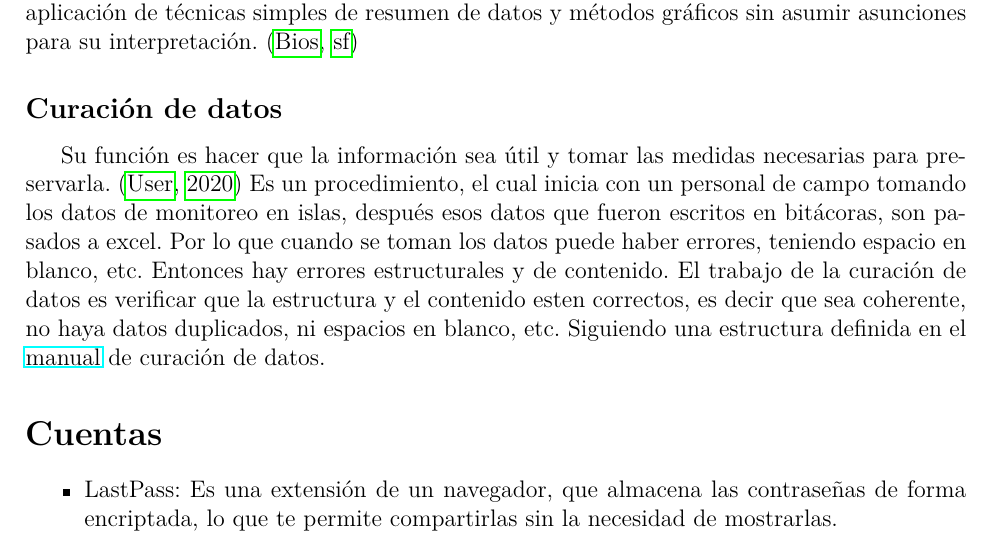
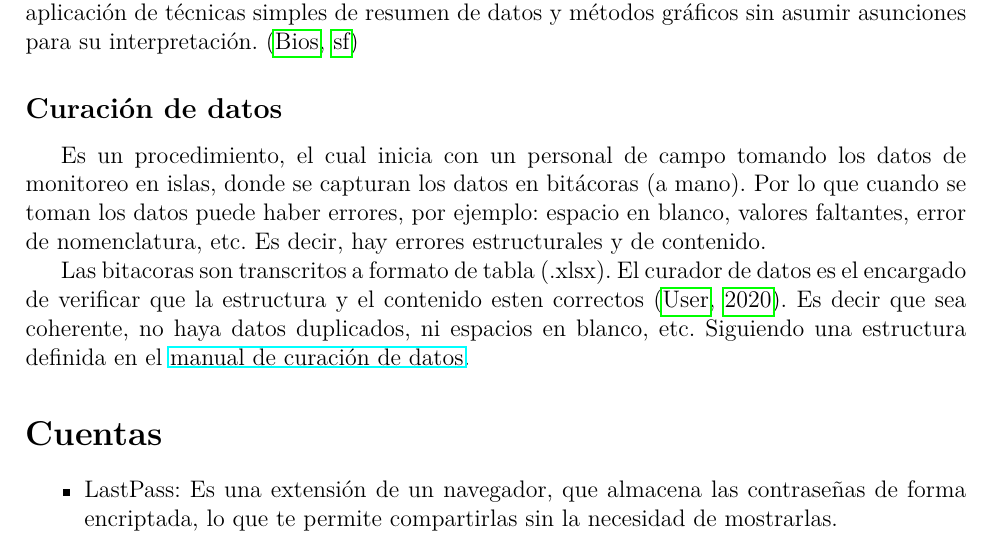
Before and after one commit to marthapaolajm/ejemplo_para_martha, a LaTeX document (reports/herramientas.tex): part of page 3 of 4, cut so that both start at the same text. Compiled offline with pdfLaTeX.

Commit message:
📝 Mejora definicion de curacion de datos

```diff
--- a/reports/herramientas.tex
+++ b/reports/herramientas.tex
@@ -105,13 +105,16 @@ simples de resumen de datos y métodos gráficos sin asumir asunciones para su i
 \citep{heix_bios_analisis_exploratorio}
 
 \subsection*{Curación de datos}
-Su función es hacer que la información sea útil y tomar las medidas necesarias para preservarla.
-\citep{it_user_2020}
 Es un procedimiento, el cual inicia con un personal de campo tomando los datos de monitoreo en
-islas, después esos datos que fueron escritos en bitácoras, son pasados a excel. Por lo que cuando
-se toman los datos puede haber errores, teniendo espacio en blanco, etc. Entonces  hay errores
-estructurales y de contenido. El trabajo de la curación de datos es verificar que la estructura y el contenido esten correctos, es decir que sea coherente, no haya datos duplicados, ni
-espacios en blanco, etc. Siguiendo una estructura definida en el \href{https://drive.google.com/drive/folders/1X-EdWtD6sxItwKmCyGpviCt85IvexRxo}{manual} de curación de datos.
+islas, donde se capturan los datos en bitácoras (a mano).  Por lo que cuando se toman los datos
+puede haber errores, por ejemplo: espacio en blanco, valores faltantes, error de nomenclatura, etc.
+Es decir, hay errores estructurales y de contenido.
+
+Las bitacoras son transcritos a formato de tabla (.xlsx). El curador de datos es el encargado de
+verificar que la estructura y el contenido esten correctos \citep{it_user_2020}. Es decir que sea
+coherente, no haya datos duplicados, ni espacios en blanco, etc. Siguiendo una estructura definida
+en el \href{https://drive.google.com/drive/folders/1X-EdWtD6sxItwKmCyGpviCt85IvexRxo}{manual de
+curación de datos}.
 
 \section*{Cuentas}
 \begin{itemize}
```
